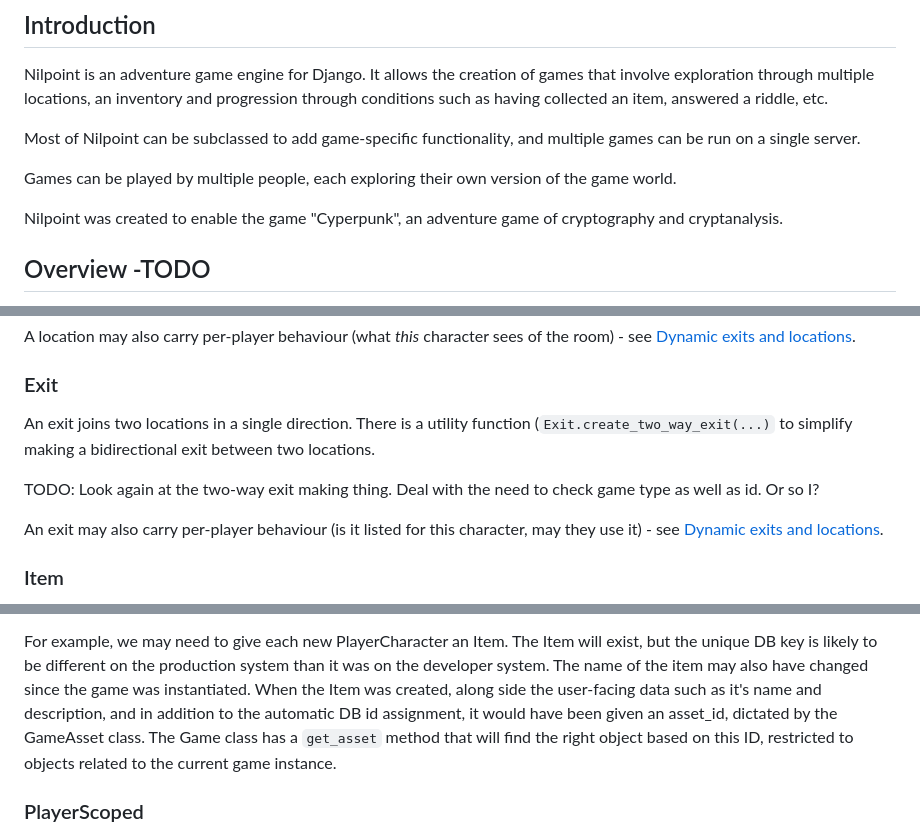
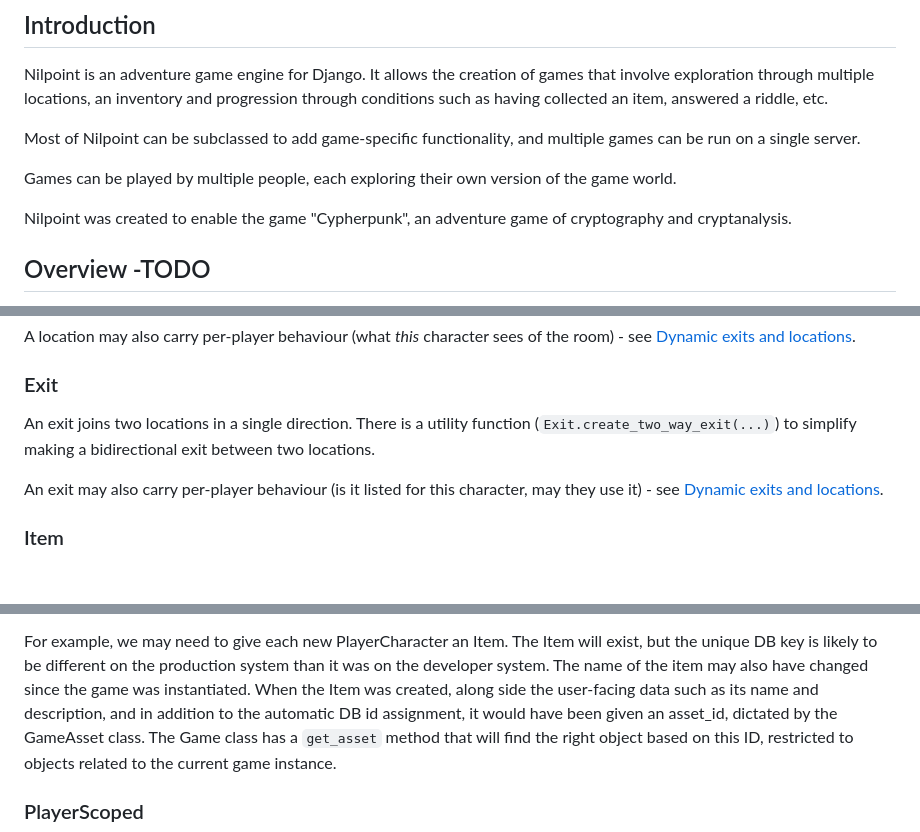
Before and after one commit to digehode/nilpoint_core, a Markdown page: README.md, 3 parts joined by grey strips. GitHub-like rendering; blank space fills up the shorter version.

```diff
--- a/README.md
+++ b/README.md
@@ -18,8 +18,8 @@ and multiple games can be run on a single server.
 Games can be played by multiple people, each exploring their own
 version of the game world.
 
-Nilpoint was created to enable the game "Cyperpunk", an adventure game
-of cryptography and cryptanalysis.
+Nilpoint was created to enable the game "Cypherpunk", an adventure
+game of cryptography and cryptanalysis.
 
 ## Overview -TODO
 
@@ -77,11 +77,8 @@ sees of the room) - see
 ### Exit
 
 An exit joins two locations in a single direction.  There is a utility
-function (`Exit.create_two_way_exit(...)` to simplify making a
+function (`Exit.create_two_way_exit(...)`) to simplify making a
 bidirectional exit between two locations.
-
-TODO: Look again at the two-way exit making thing.  Deal with the need
-to check game type as well as id. Or so I?
 
 An exit may also carry per-player behaviour (is it listed for this
 character, may they use it) - see
@@ -118,7 +115,7 @@ Item will exist, but the unique DB key is likely to be different on
 the production system than it was on the developer system.  The name
 of the item may also have changed since the game was instantiated.
 When the Item was created, along side the user-facing data such as
-it's name and description, and in addition to the automatic DB id
+its name and description, and in addition to the automatic DB id
 assignment, it would have been given an asset_id, dictated by the
 GameAsset class.  The Game class has a `get_asset` method that will
 find the right object based on this ID, restricted to objects related
```
Also changed, not shown: other parts of README.md (+64 -25 lines).
